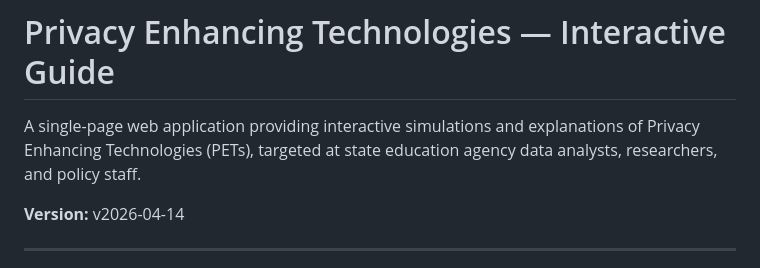
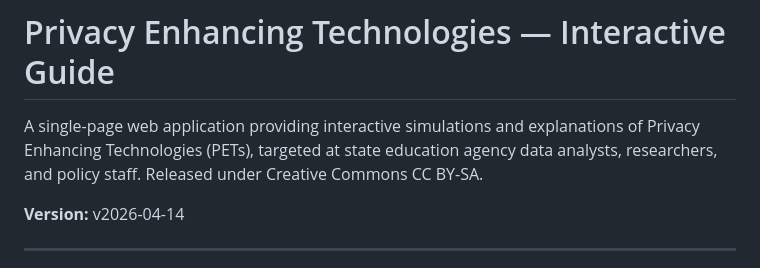
Before and after one commit to jsiegl/pets-simulation, a Markdown page: README.md, the part around the change. GitHub-like rendering.

Commit message:
Update README.md
added CC BY-SA

```diff
--- a/README.md
+++ b/README.md
@@ -1,6 +1,7 @@
 # Privacy Enhancing Technologies — Interactive Guide
 
 A single-page web application providing interactive simulations and explanations of Privacy Enhancing Technologies (PETs), targeted at state education agency data analysts, researchers, and policy staff.
+Released under Creative Commons CC BY-SA.
 
 **Version:** v2026-04-14
 
```
